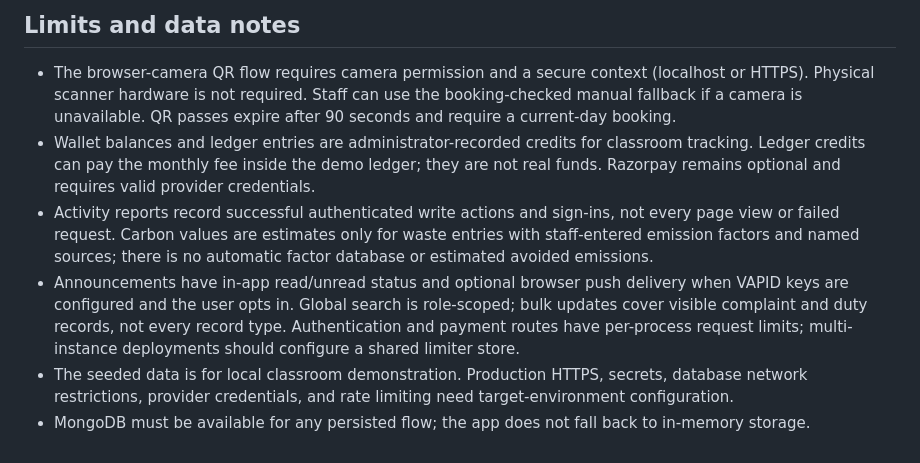
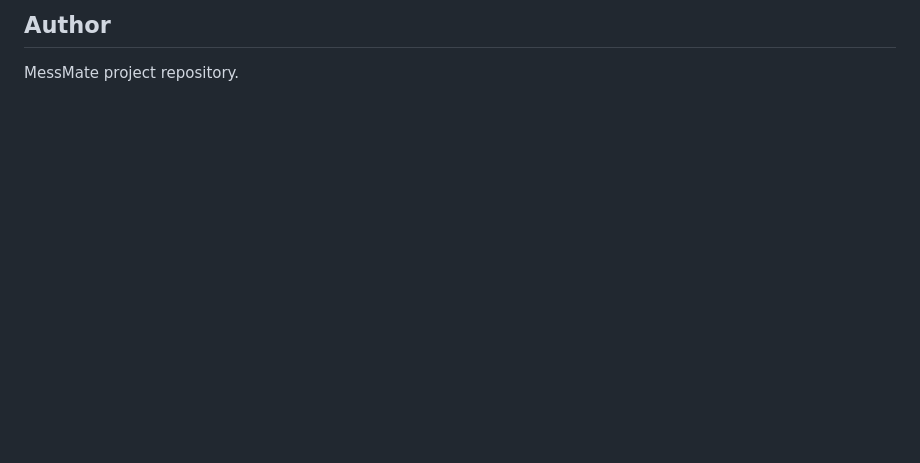
Before and after one commit to aakash414c/MessMate, a Markdown page: README.md, the part around one of its changes. Drawn GitHub-style; blank space fills up the shorter version.

```diff
--- a/README.md
+++ b/README.md
@@ -78,9 +124,4 @@ Push subscriptions are stored per signed-in account and device. Unsubscribing in
 
-## Limits and data notes
+## Author
 
-- The browser-camera QR flow requires camera permission and a secure context (localhost or HTTPS). Physical scanner hardware is not required. Staff can use the booking-checked manual fallback if a camera is unavailable. QR passes expire after 90 seconds and require a current-day booking.
-- Wallet balances and ledger entries are administrator-recorded credits for classroom tracking. Ledger credits can pay the monthly fee inside the demo ledger; they are not real funds. Razorpay remains optional and requires valid provider credentials.
-- Activity reports record successful authenticated write actions and sign-ins, not every page view or failed request. Carbon values are estimates only for waste entries with staff-entered emission factors and named sources; there is no automatic factor database or estimated avoided emissions.
-- Announcements have in-app read/unread status and optional browser push delivery when VAPID keys are configured and the user opts in. Global search is role-scoped; bulk updates cover visible complaint and duty records, not every record type. Authentication and payment routes have per-process request limits; multi-instance deployments should configure a shared limiter store.
-- The seeded data is for local classroom demonstration. Production HTTPS, secrets, database network restrictions, provider credentials, and rate limiting need target-environment configuration.
-- MongoDB must be available for any persisted flow; the app does not fall back to in-memory storage.
+MessMate project repository.
```
Also changed, not shown: other parts of README.md (+92 -46 lines).
